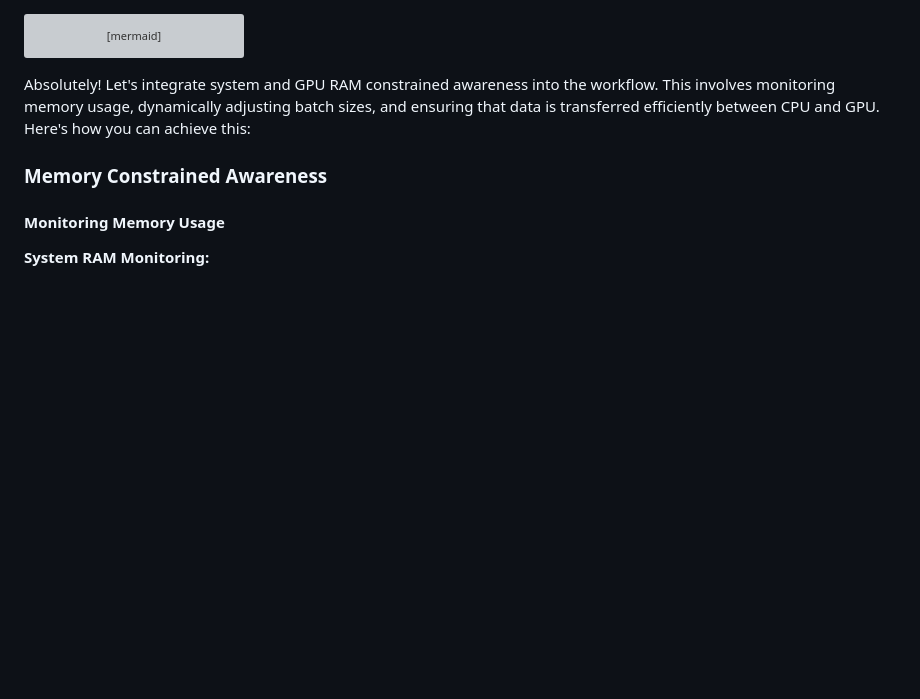
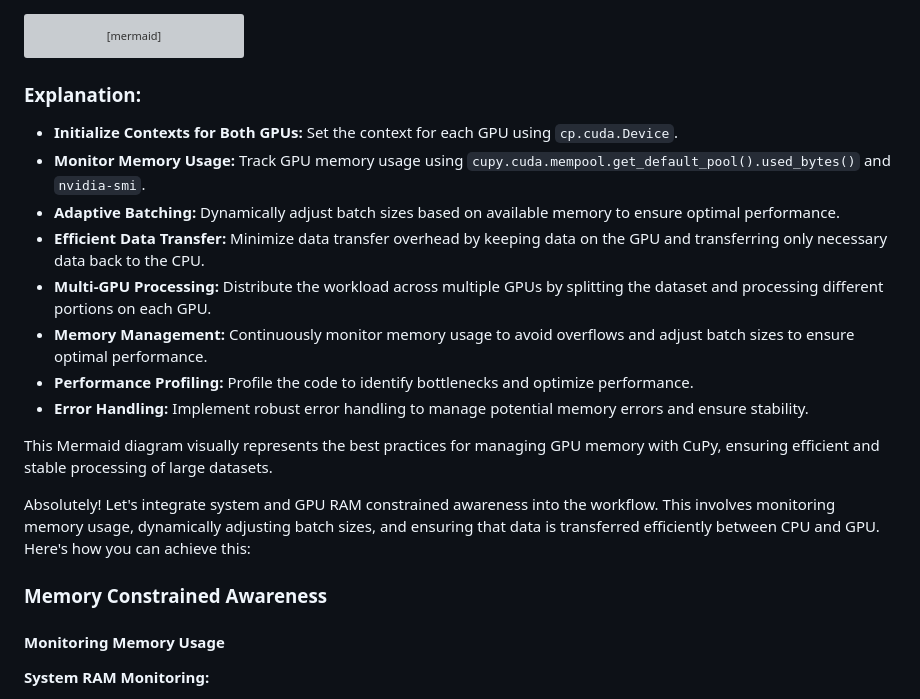
Before and after one commit to danindiana/python_GPT, a Markdown page: cupy/streaming.md, the part around the change. GitHub-like rendering; blank space fills up the shorter version; grey boxes are pictures that could not be loaded.

````diff
--- a/cupy/streaming.md
+++ b/cupy/streaming.md
@@ -35,6 +35,18 @@ graph TD
 
     Y -->|Final TF-IDF Matrix| Z[Transfer to CPU]
 ```
+### Explanation:
+
+- **Initialize Contexts for Both GPUs:** Set the context for each GPU using `cp.cuda.Device`.
+- **Monitor Memory Usage:** Track GPU memory usage using `cupy.cuda.mempool.get_default_pool().used_bytes()` and `nvidia-smi`.
+- **Adaptive Batching:** Dynamically adjust batch sizes based on available memory to ensure optimal performance.
+- **Efficient Data Transfer:** Minimize data transfer overhead by keeping data on the GPU and transferring only necessary data back to the CPU.
+- **Multi-GPU Processing:** Distribute the workload across multiple GPUs by splitting the dataset and processing different portions on each GPU.
+- **Memory Management:** Continuously monitor memory usage to avoid overflows and adjust batch sizes to ensure optimal performance.
+- **Performance Profiling:** Profile the code to identify bottlenecks and optimize performance.
+- **Error Handling:** Implement robust error handling to manage potential memory errors and ensure stability.
+
+This Mermaid diagram visually represents the best practices for managing GPU memory with CuPy, ensuring efficient and stable processing of large datasets.
 
 
 Absolutely! Let's integrate system and GPU RAM constrained awareness into the workflow. This involves monitoring memory usage, dynamically adjusting batch sizes, and ensuring that data is transferred efficiently between CPU and GPU. Here's how you can achieve this:
````
